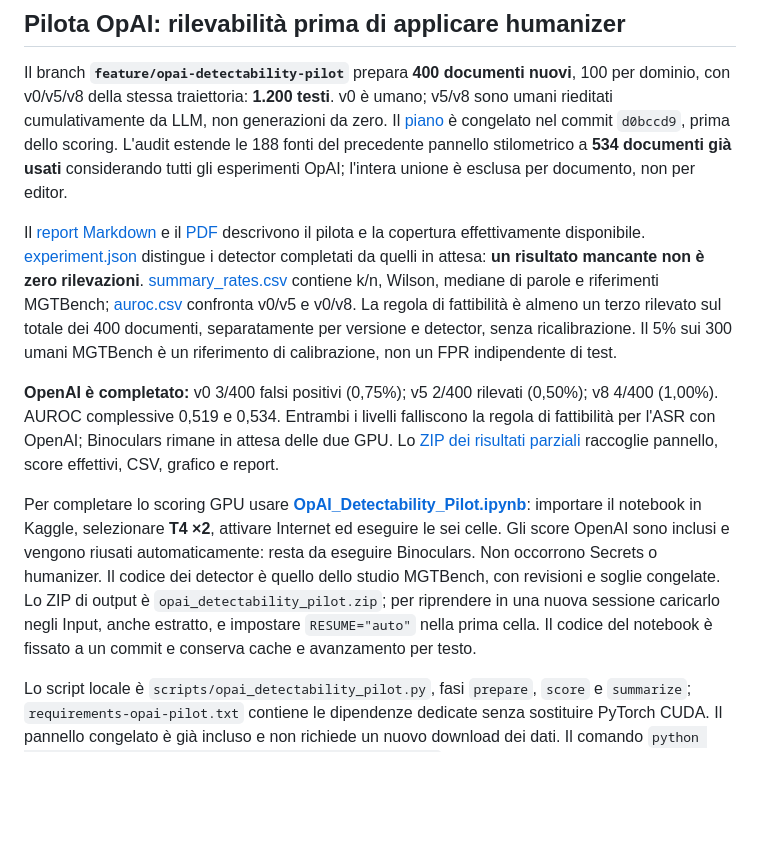
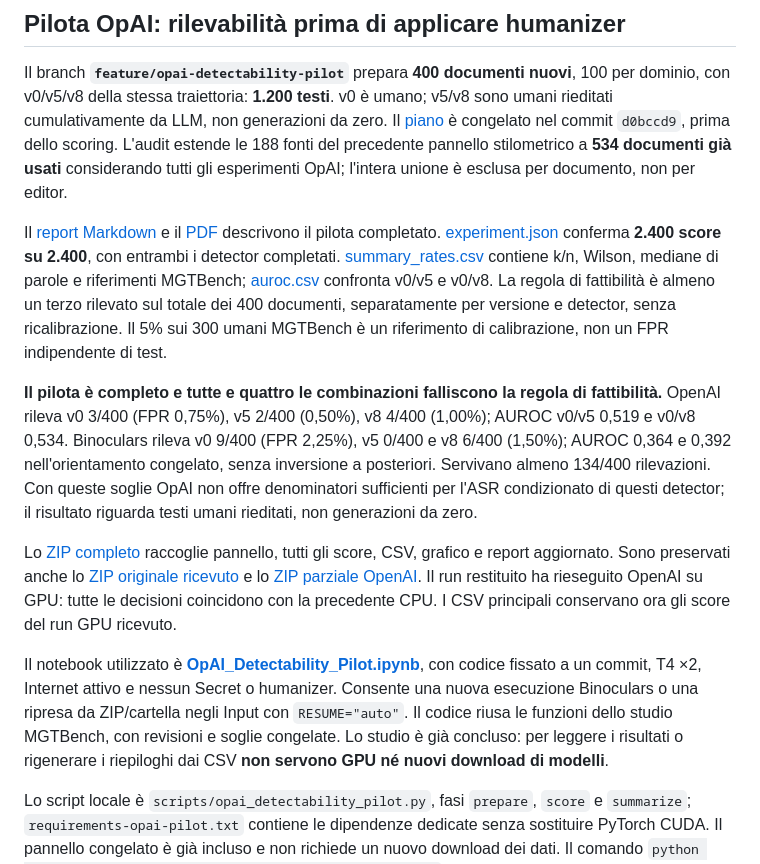
Before and after one commit to FrancescoM00/Humanization, a Markdown page: README.md, the part around the change. Rendered like a GitHub page; blank space fills up the shorter version.

Commit message:
results: complete OpAI detectability pilot with verified Binoculars scores

```diff
--- a/README.md
+++ b/README.md
@@ -6,11 +6,13 @@ Esperimenti per la tesi su testi umani, generazioni macchina e riscritture. I ri
 
 Il branch **`feature/opai-detectability-pilot`** prepara **400 documenti nuovi**, 100 per dominio, con v0/v5/v8 della stessa traiettoria: **1.200 testi**. v0 è umano; v5/v8 sono umani rieditati cumulativamente da LLM, non generazioni da zero. Il [piano](results_opai_detectability_pilot/config_pilot.json) è congelato nel commit `d0bccd9`, prima dello scoring. L'audit estende le 188 fonti del precedente pannello stilometrico a **534 documenti già usati** considerando tutti gli esperimenti OpAI; l'intera unione è esclusa per documento, non per editor.
 
-Il [report Markdown](results_opai_detectability_pilot/report_opai_detectability.md) e il [PDF](results_opai_detectability_pilot/report_opai_detectability.pdf) descrivono il pilota e la copertura effettivamente disponibile. [experiment.json](results_opai_detectability_pilot/experiment.json) distingue i detector completati da quelli in attesa: **un risultato mancante non è zero rilevazioni**. [summary_rates.csv](results_opai_detectability_pilot/summary_rates.csv) contiene k/n, Wilson, mediane di parole e riferimenti MGTBench; [auroc.csv](results_opai_detectability_pilot/auroc.csv) confronta v0/v5 e v0/v8. La regola di fattibilità è almeno un terzo rilevato sul totale dei 400 documenti, separatamente per versione e detector, senza ricalibrazione. Il 5% sui 300 umani MGTBench è un riferimento di calibrazione, non un FPR indipendente di test.
+Il [report Markdown](results_opai_detectability_pilot/report_opai_detectability.md) e il [PDF](results_opai_detectability_pilot/report_opai_detectability.pdf) descrivono il pilota completato. [experiment.json](results_opai_detectability_pilot/experiment.json) conferma **2.400 score su 2.400**, con entrambi i detector completati. [summary_rates.csv](results_opai_detectability_pilot/summary_rates.csv) contiene k/n, Wilson, mediane di parole e riferimenti MGTBench; [auroc.csv](results_opai_detectability_pilot/auroc.csv) confronta v0/v5 e v0/v8. La regola di fattibilità è almeno un terzo rilevato sul totale dei 400 documenti, separatamente per versione e detector, senza ricalibrazione. Il 5% sui 300 umani MGTBench è un riferimento di calibrazione, non un FPR indipendente di test.
 
-**OpenAI è completato:** v0 3/400 falsi positivi (0,75%); v5 2/400 rilevati (0,50%); v8 4/400 (1,00%). AUROC complessive 0,519 e 0,534. Entrambi i livelli falliscono la regola di fattibilità per l'ASR con OpenAI; Binoculars rimane in attesa delle due GPU. Lo [ZIP dei risultati parziali](exports/opai_detectability_pilot/opai_detectability_pilot_openai.zip) raccoglie pannello, score effettivi, CSV, grafico e report.
+**Il pilota è completo e tutte e quattro le combinazioni falliscono la regola di fattibilità.** OpenAI rileva v0 3/400 (FPR 0,75%), v5 2/400 (0,50%), v8 4/400 (1,00%); AUROC v0/v5 0,519 e v0/v8 0,534. Binoculars rileva v0 9/400 (FPR 2,25%), v5 0/400 e v8 6/400 (1,50%); AUROC 0,364 e 0,392 nell'orientamento congelato, senza inversione a posteriori. Servivano almeno 134/400 rilevazioni. Con queste soglie OpAI non offre denominatori sufficienti per l'ASR condizionato di questi detector; il risultato riguarda testi umani rieditati, non generazioni da zero.
 
-Per completare lo scoring GPU usare **[OpAI_Detectability_Pilot.ipynb](kaggle/OpAI_Detectability_Pilot.ipynb)**: importare il notebook in Kaggle, selezionare **T4 ×2**, attivare Internet ed eseguire le sei celle. Gli score OpenAI sono inclusi e vengono riusati automaticamente: resta da eseguire Binoculars. Non occorrono Secrets o humanizer. Il codice dei detector è quello dello studio MGTBench, con revisioni e soglie congelate. Lo ZIP di output è `opai_detectability_pilot.zip`; per riprendere in una nuova sessione caricarlo negli Input, anche estratto, e impostare `RESUME="auto"` nella prima cella. Il codice del notebook è fissato a un commit e conserva cache e avanzamento per testo.
+Lo [ZIP completo](exports/opai_detectability_pilot/opai_detectability_pilot_complete.zip) raccoglie pannello, tutti gli score, CSV, grafico e report aggiornato. Sono preservati anche lo [ZIP originale ricevuto](exports/opai_detectability_pilot/opai_detectability_pilot_received.zip) e lo [ZIP parziale OpenAI](exports/opai_detectability_pilot/opai_detectability_pilot_openai.zip). Il run restituito ha rieseguito OpenAI su GPU: tutte le decisioni coincidono con la precedente CPU. I CSV principali conservano ora gli score del run GPU ricevuto.
+
+Il notebook utilizzato è **[OpAI_Detectability_Pilot.ipynb](kaggle/OpAI_Detectability_Pilot.ipynb)**, con codice fissato a un commit, T4 ×2, Internet attivo e nessun Secret o humanizer. Consente una nuova esecuzione Binoculars o una ripresa da ZIP/cartella negli Input con `RESUME="auto"`. Il codice riusa le funzioni dello studio MGTBench, con revisioni e soglie congelate. Lo studio è già concluso: per leggere i risultati o rigenerare i riepiloghi dai CSV **non servono GPU né nuovi download di modelli**.
 
 Lo script locale è `scripts/opai_detectability_pilot.py`, fasi `prepare`, `score` e `summarize`; `requirements-opai-pilot.txt` contiene le dipendenze dedicate senza sostituire PyTorch CUDA. Il pannello congelato è già incluso e non richiede un nuovo download dei dati. Il comando `python scripts/opai_detectability_pilot.py --stage summarize` aggiorna soltanto i riepiloghi degli score disponibili. Non si calcolano test statistici o ASR in questo pilota.
 
```
Also changed, not shown: results_opai_detectability_pilot/report_opai_detectability.md (+39 -17 lines), results_opai_detectability_pilot/detection_rates.png, 15 other files.
